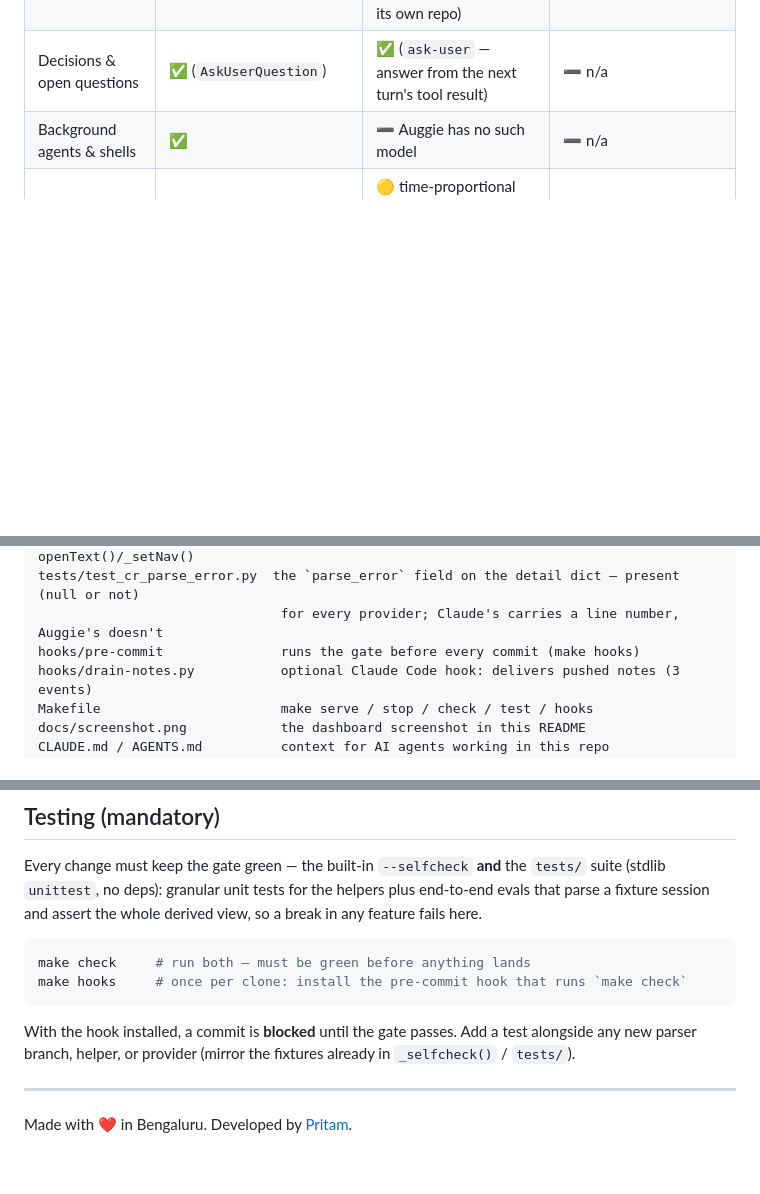
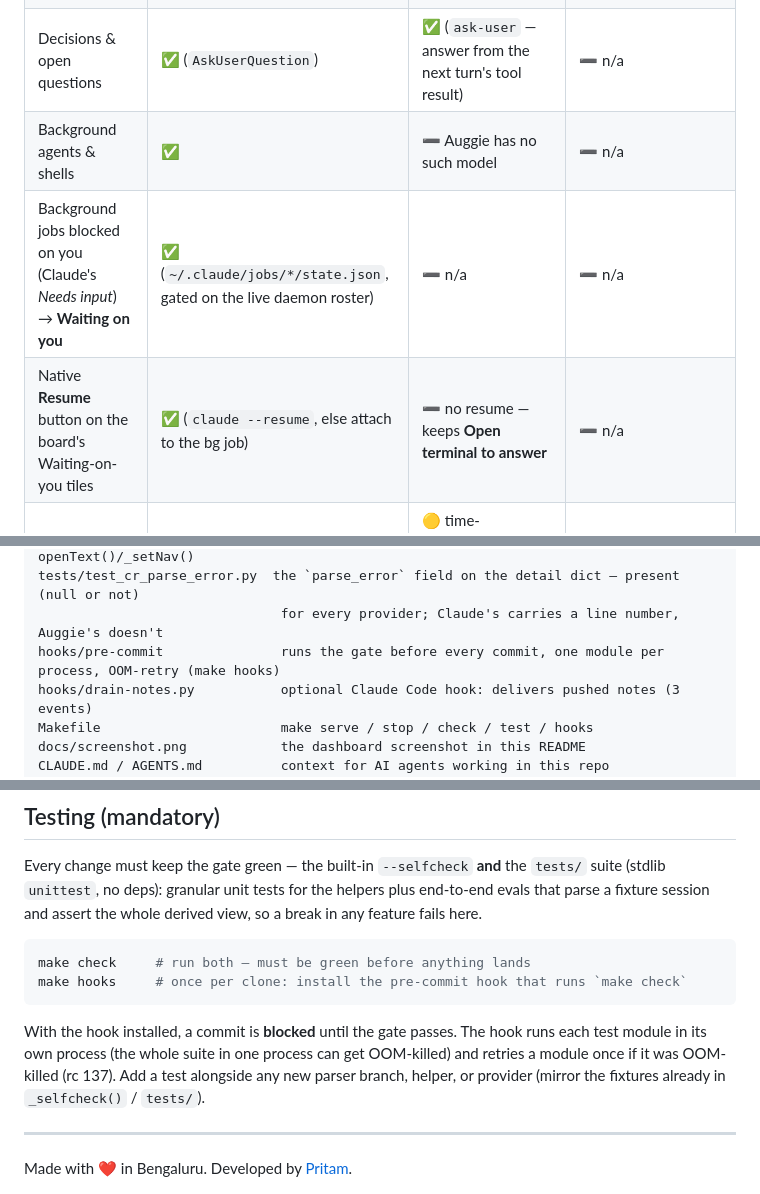
Before and after one commit to mepritamm/ai-tracker, a Markdown page: README.md, 3 parts joined by grey strips. Drawn GitHub-style; blank space fills up the shorter version.

````diff
--- a/README.md
+++ b/README.md
@@ -181,6 +186,8 @@ All providers emit the **same result shape**, so the browser renders them identi
 | Pull requests — created **or** worked on | ✅ (created via `gh pr create` / MCP; worked-on = narrated about **and** in the session's own repo) | ✅ (Auggie logs no command output, so a created PR is tied to the first URL after `gh pr create`; worked-on = narrated about **and** in its own repo) | ➖ n/a |
 | Decisions & open questions | ✅ (`AskUserQuestion`) | ✅ (`ask-user` — answer from the next turn's tool result) | ➖ n/a |
 | Background agents & shells | ✅ | ➖ Auggie has no such model | ➖ n/a |
+| Background jobs blocked on you (Claude's *Needs input*) → **Waiting on you** | ✅ (`~/.claude/jobs/*/state.json`, gated on the live daemon roster) | ➖ n/a | ➖ n/a |
+| Native **Resume** button on the board's Waiting-on-you tiles | ✅ (`claude --resume`, else attach to the bg job) | ➖ no resume — keeps **Open terminal to answer** | ➖ n/a |
 | Progress spine (Control Room's todo bar) | ✅ time-proportional — an exact `started_at`/`ended_at` task-store id join | 🟡 time-proportional too, labelled *inferred time* — an approximate name-match join (chat-side task ids matched by normalised name), not an exact id join | ➖ equal-width fallback — no timing source exists to join in the first place |
 | Markdown rendering, incl. ` ```mermaid ` fences drawn as diagrams | ✅ | ✅ (shared renderer — one seam, both sources) | ✅ (same shared renderer) |
 | Notes — write, copy, N badge | ✅ | ✅ | ✅ |
@@ -289,7 +296,7 @@ tests/test_cr_timeline.py     TIMELINE panel fixes: newest-first ordering, the f
                                (prompts/narration/tools/results), and pop-out reusing openText()/_setNav()
 tests/test_cr_parse_error.py  the `parse_error` field on the detail dict — present (null or not)
                                for every provider; Claude's carries a line number, Auggie's doesn't
-hooks/pre-commit               runs the gate before every commit (make hooks)
+hooks/pre-commit               runs the gate before every commit, one module per process, OOM-retry (make hooks)
 hooks/drain-notes.py           optional Claude Code hook: delivers pushed notes (3 events)
 Makefile                       make serve / stop / check / test / hooks
 docs/screenshot.png            the dashboard screenshot in this README
@@ -317,7 +324,7 @@ make check     # run both — must be green before anything lands
 make hooks     # once per clone: install the pre-commit hook that runs `make check`
 ```
 
-With the hook installed, a commit is **blocked** until the gate passes. Add a test alongside any new
+With the hook installed, a commit is **blocked** until the gate passes. The hook runs each test module in its own process (the whole suite in one process can get OOM-killed) and retries a module once if it was OOM-killed (rc 137). Add a test alongside any new
 parser branch, helper, or provider (mirror the fixtures already in `_selfcheck()` / `tests/`).
 
 ---
````
Also changed, not shown: other parts of README.md (+9 -4 lines), CLAUDE.md (+1 -1 lines).
